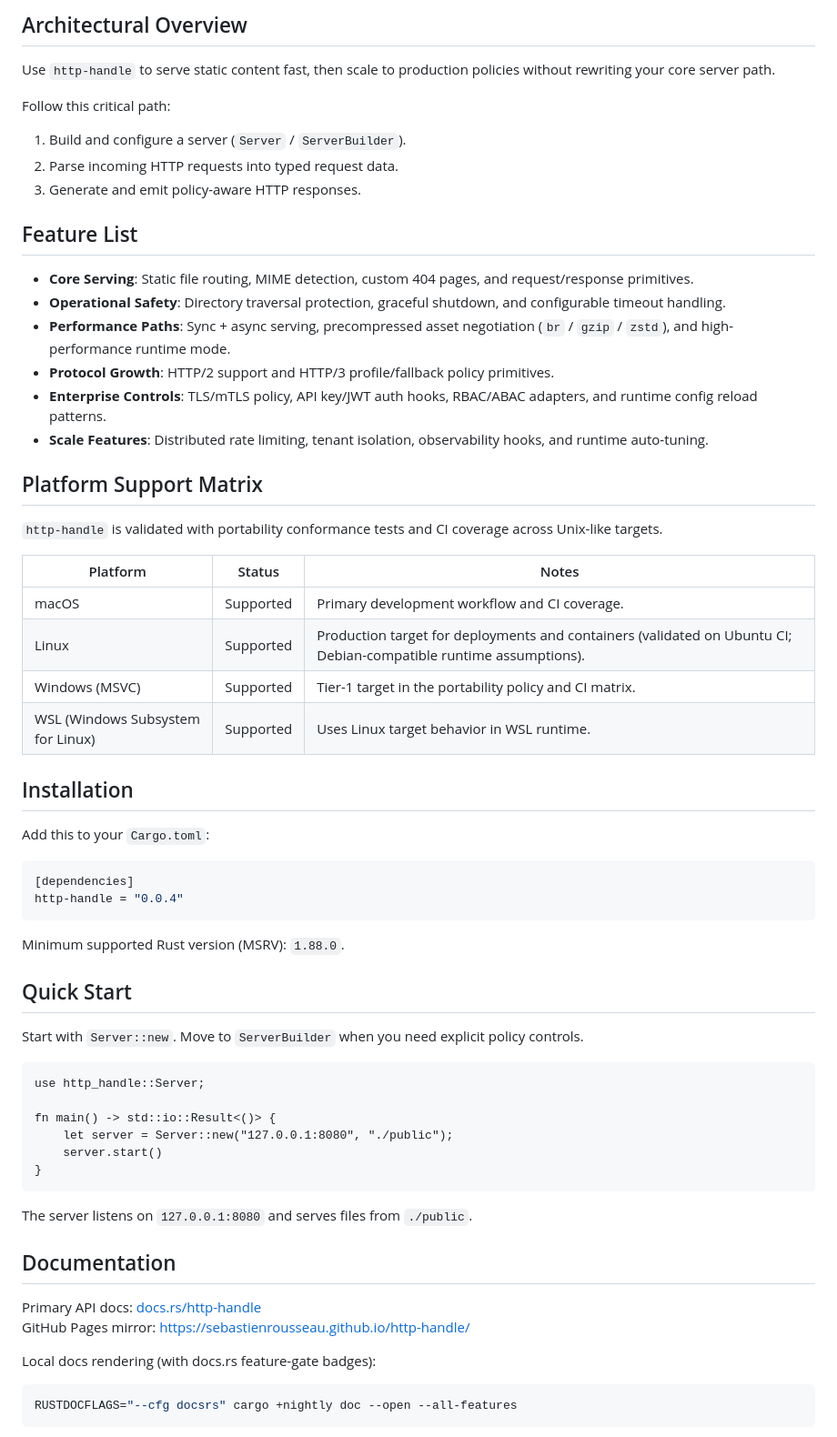
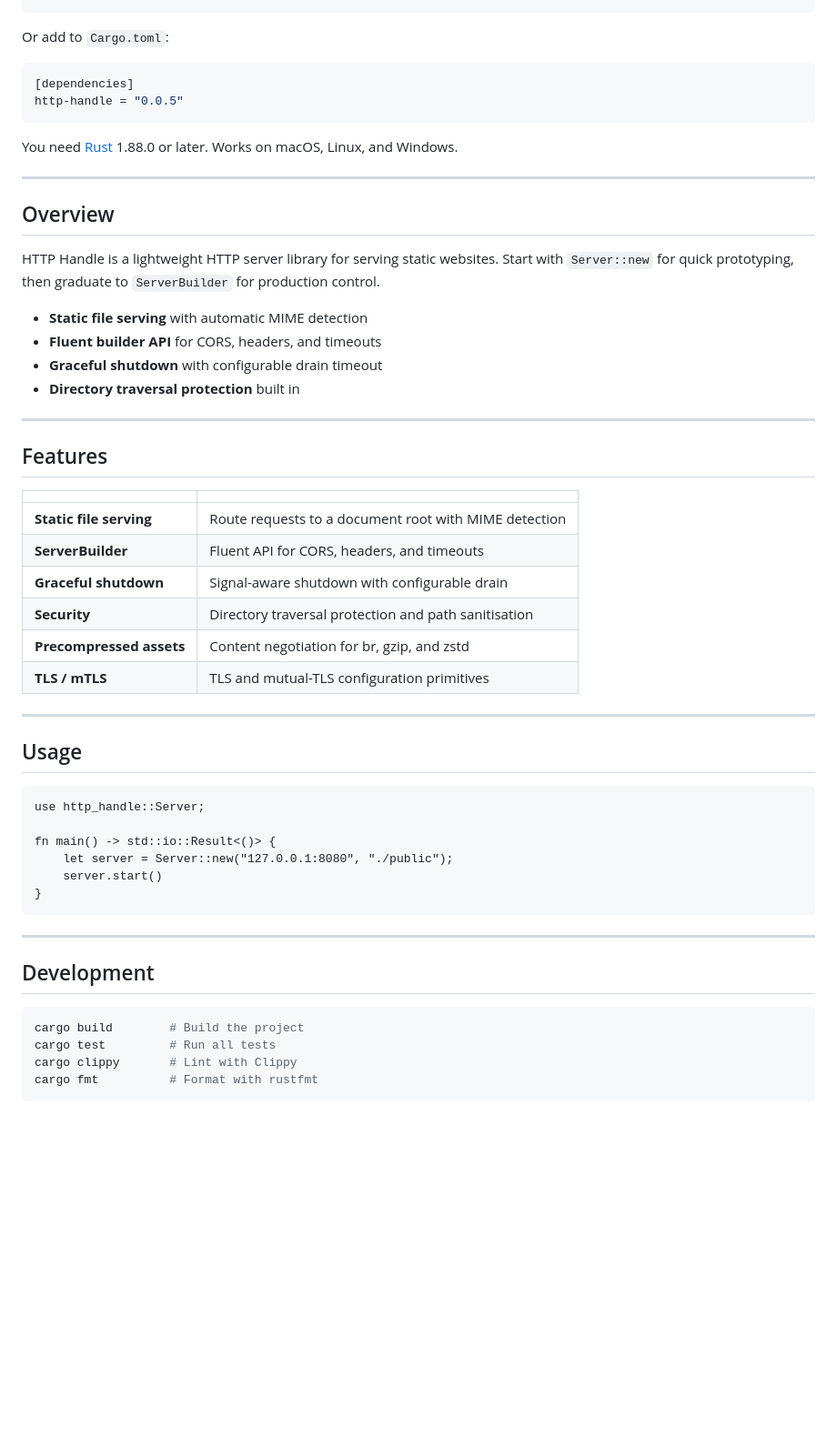
Before and after one commit to sebastienrousseau/http-handle, a Markdown page: README.md, the part around one of its changes. Shown at 91% size. Rendered like a GitHub page; blank space fills up the shorter version.

````diff
--- a/README.md
+++ b/README.md
@@ -21,48 +26,40 @@ A Rust-based HTTP server for serving static websites.
 
-## Architectural Overview
-
-Use `http-handle` to serve static content fast, then scale to production policies without rewriting your core server path.
-
-Follow this critical path:
-
-1. Build and configure a server (`Server` / `ServerBuilder`).
-2. Parse incoming HTTP requests into typed request data.
-3. Generate and emit policy-aware HTTP responses.
-
-## Feature List
-
-- **Core Serving**: Static file routing, MIME detection, custom 404 pages, and request/response primitives.
-- **Operational Safety**: Directory traversal protection, graceful shutdown, and configurable timeout handling.
-- **Performance Paths**: Sync + async serving, precompressed asset negotiation (`br` / `gzip` / `zstd`), and high-performance runtime mode.
-- **Protocol Growth**: HTTP/2 support and HTTP/3 profile/fallback policy primitives.
-- **Enterprise Controls**: TLS/mTLS policy, API key/JWT auth hooks, RBAC/ABAC adapters, and runtime config reload patterns.
-- **Scale Features**: Distributed rate limiting, tenant isolation, observability hooks, and runtime auto-tuning.
-
-## Platform Support Matrix
-
-`http-handle` is validated with portability conformance tests and CI coverage across Unix-like targets.
-
-| Platform | Status | Notes |
-|---|---|---|
-| macOS | Supported | Primary development workflow and CI coverage. |
-| Linux | Supported | Production target for deployments and containers (validated on Ubuntu CI; Debian-compatible runtime assumptions). |
-| Windows (MSVC) | Supported | Tier-1 target in the portability policy and CI matrix. |
-| WSL (Windows Subsystem for Linux) | Supported | Uses Linux target behavior in WSL runtime. |
-
-## Installation
-
-Add this to your `Cargo.toml`:
+Or add to `Cargo.toml`:
 
 ```toml
 [dependencies]
-http-handle = "0.0.4"
+http-handle = "0.0.5"
 ```
 
-Minimum supported Rust version (MSRV): `1.88.0`.
+You need [Rust](https://rustup.rs/) 1.88.0 or later. Works on macOS, Linux, and Windows.
 
-## Quick Start
+---
 
-Start with `Server::new`. Move to `ServerBuilder` when you need explicit policy controls.
+## Overview
+
+HTTP Handle is a lightweight HTTP server library for serving static websites. Start with `Server::new` for quick prototyping, then graduate to `ServerBuilder` for production control.
+
+- **Static file serving** with automatic MIME detection
+- **Fluent builder API** for CORS, headers, and timeouts
+- **Graceful shutdown** with configurable drain timeout
+- **Directory traversal protection** built in
+
+---
+
+## Features
+
+| | |
+| :--- | :--- |
+| **Static file serving** | Route requests to a document root with MIME detection |
+| **ServerBuilder** | Fluent API for CORS, headers, and timeouts |
+| **Graceful shutdown** | Signal-aware shutdown with configurable drain |
+| **Security** | Directory traversal protection and path sanitisation |
+| **Precompressed assets** | Content negotiation for br, gzip, and zstd |
+| **TLS / mTLS** | TLS and mutual-TLS configuration primitives |
+
+---
+
+## Usage
 
 ```rust,no_run
 use http_handle::Server;
@@ -73,16 +70,14 @@ fn main() -> std::io::Result<()> {
 }
 ```
 
-The server listens on `127.0.0.1:8080` and serves files from `./public`.
+---
 
-## Documentation
-
-Primary API docs: [docs.rs/http-handle][04]
-GitHub Pages mirror: <https://sebastienrousseau.github.io/http-handle/>
-
-Local docs rendering (with docs.rs feature-gate badges):
+## Development
 
 ```bash
-RUSTDOCFLAGS="--cfg docsrs" cargo +nightly doc --open --all-features
+cargo build        # Build the project
+cargo test         # Run all tests
+cargo clippy       # Lint with Clippy
+cargo fmt          # Format with rustfmt
 ```
 
````
Also changed, not shown: other parts of README.md (+26 -85 lines).
